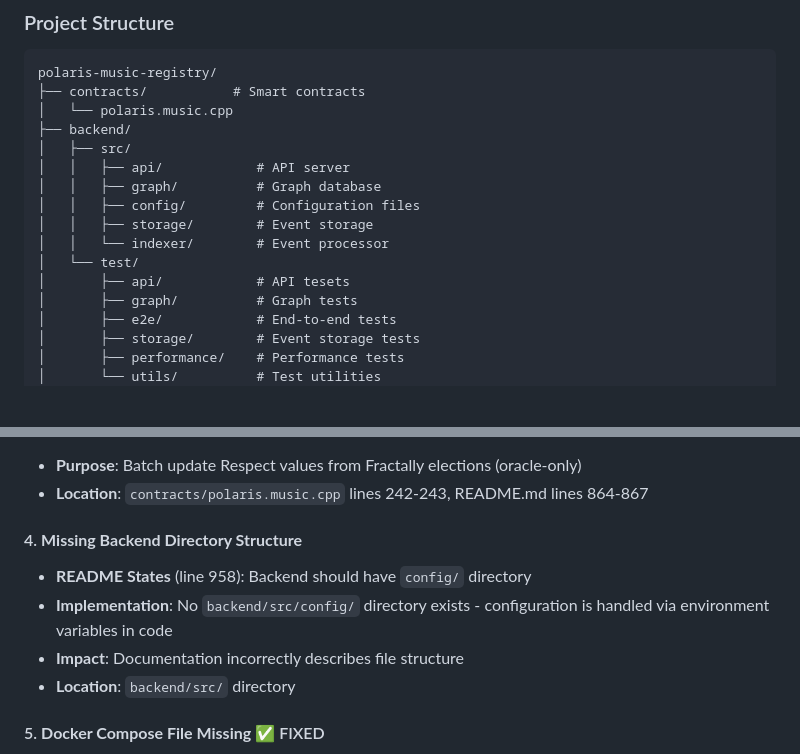
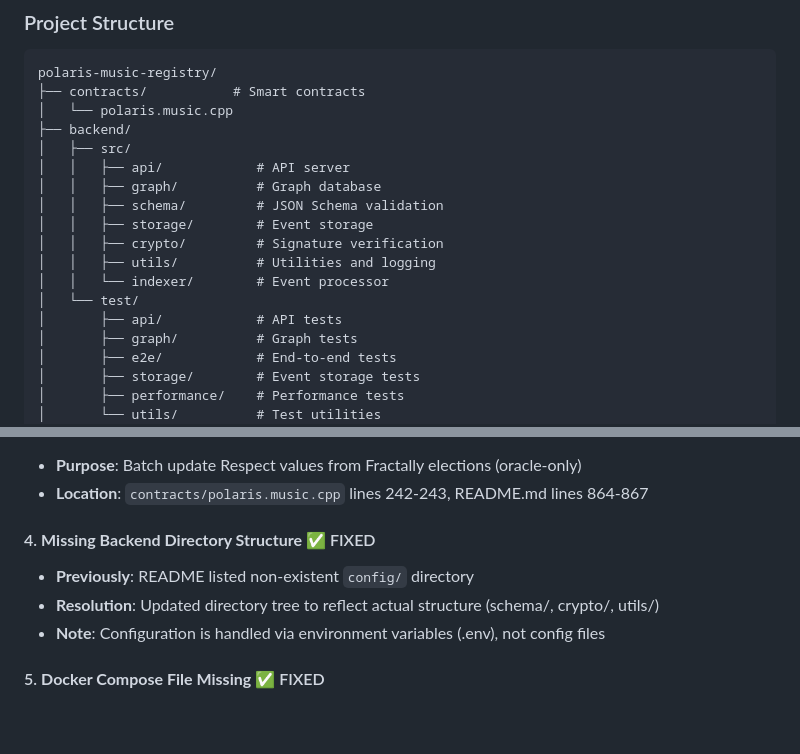
Before and after one commit to PolarisMusic/polaris-music, a Markdown page: README.md, 2 parts joined by grey strips. Drawn GitHub-style; blank space fills up the shorter version.

```diff
--- a/README.md
+++ b/README.md
@@ -1035,11 +1035,13 @@ polaris-music-registry/
 │   ├── src/
 │   │   ├── api/            # API server
 │   │   ├── graph/          # Graph database
-│   │   ├── config/         # Configuration files
+│   │   ├── schema/         # JSON Schema validation
 │   │   ├── storage/        # Event storage
+│   │   ├── crypto/         # Signature verification
+│   │   ├── utils/          # Utilities and logging
 │   │   └── indexer/        # Event processor
 │   └── test/
-│       ├── api/            # API tesets
+│       ├── api/            # API tests
 │       ├── graph/          # Graph tests
 │       ├── e2e/            # End-to-end tests
 │       ├── storage/        # Event storage tests
@@ -1282,11 +1284,10 @@ This section documents discrepancies between the English-language descriptions i
 - **Purpose**: Batch update Respect values from Fractally elections (oracle-only)
 - **Location**: `contracts/polaris.music.cpp` lines 242-243, README.md lines 864-867
 
-#### 4. **Missing Backend Directory Structure**
-- **README States** (line 958): Backend should have `config/` directory
-- **Implementation**: No `backend/src/config/` directory exists - configuration is handled via environment variables in code
-- **Impact**: Documentation incorrectly describes file structure
-- **Location**: `backend/src/` directory
+#### 4. **Missing Backend Directory Structure** ✅ FIXED
+- **Previously**: README listed non-existent `config/` directory
+- **Resolution**: Updated directory tree to reflect actual structure (schema/, crypto/, utils/)
+- **Note**: Configuration is handled via environment variables (.env), not config files
 
 #### 5. **Docker Compose File Missing** ✅ FIXED
 - **Previously**: No `docker-compose.yml` file existed in repository
```
Also changed, not shown: substreams/README.md (+23 -0 lines).
